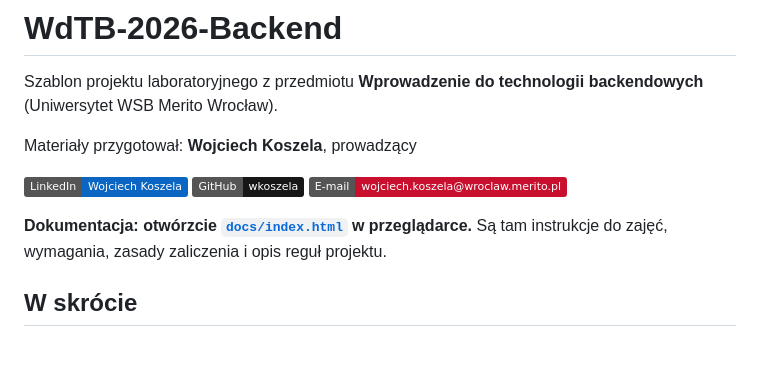
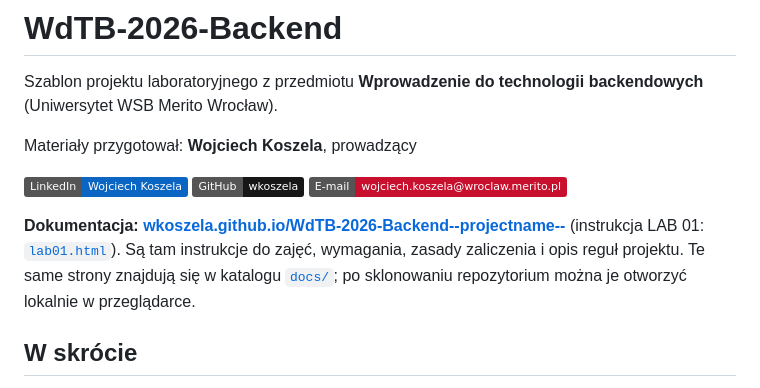
Before and after one commit to 1NineTeen/WdTB-2026-Backend--biblioteka, a Markdown page: README.md, the part around the change. GitHub-like rendering; badges without logos; blank space fills up the shorter version.

Commit message:
Dokumentacja na GitHub Pages: link w README

```diff
--- a/README.md
+++ b/README.md
@@ -8,8 +8,10 @@ Materiały przygotował: **Wojciech Koszela**, prowadzący
 [![GitHub](https://img.shields.io/badge/GitHub-wkoszela-181717?logo=github&logoColor=white)](https://github.com/wkoszela)
 [![E-mail](https://img.shields.io/badge/E--mail-wojciech.koszela%40wroclaw.merito.pl-C8102E)](mailto:wojciech.koszela@wroclaw.merito.pl)
 
-**Dokumentacja: otwórzcie [`docs/index.html`](docs/index.html) w przeglądarce.** Są tam instrukcje do zajęć,
-wymagania, zasady zaliczenia i opis reguł projektu.
+**Dokumentacja: [wkoszela.github.io/WdTB-2026-Backend--projectname--](https://wkoszela.github.io/WdTB-2026-Backend--projectname--/)**
+(instrukcja LAB 01: [`lab01.html`](https://wkoszela.github.io/WdTB-2026-Backend--projectname--/lab01.html)).
+Są tam instrukcje do zajęć, wymagania, zasady zaliczenia i opis reguł projektu.
+Te same strony znajdują się w katalogu [`docs/`](docs/index.html); po sklonowaniu repozytorium można je otworzyć lokalnie w przeglądarce.
 
 ## W skrócie
 
```
